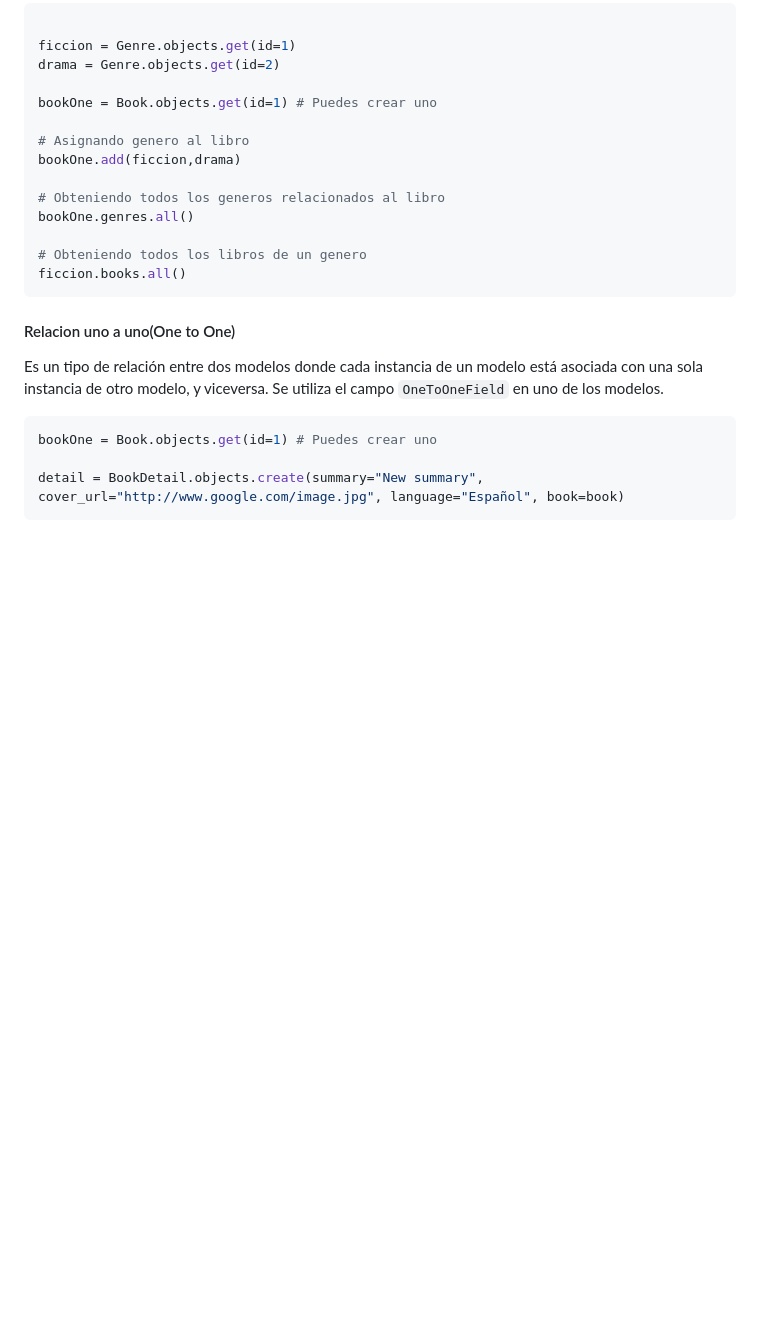
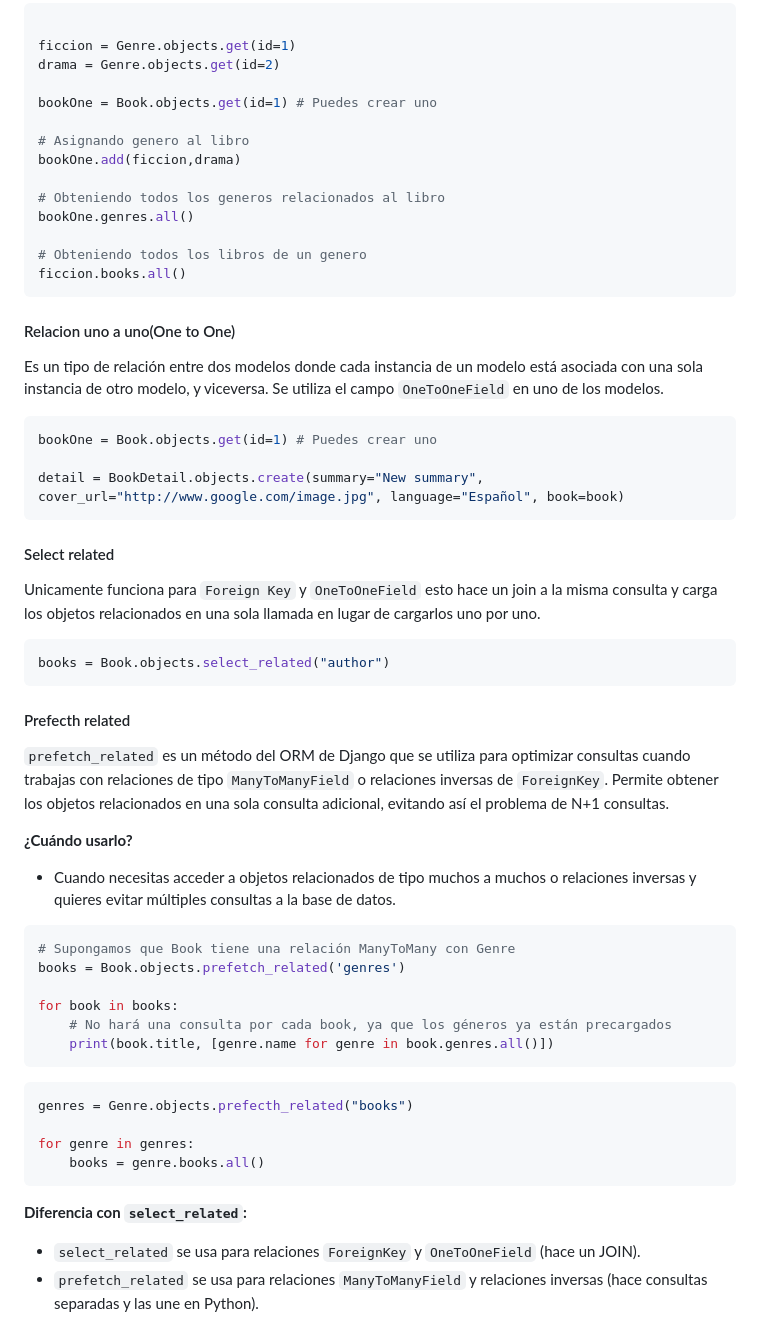
Before and after one commit to EdwinAlexanderBernardinoMoran/django, a Markdown page: django.md, the part around the change. Drawn GitHub-style; blank space fills up the shorter version.

Commit message:
Prefecth related

````diff
--- a/django.md
+++ b/django.md
@@ -809,3 +809,38 @@ bookOne = Book.objects.get(id=1) # Puedes crear uno
 
 detail = BookDetail.objects.create(summary="New summary", cover_url="http://www.google.com/image.jpg", language="Español", book=book)
 ```
+
+#### Select related
+
+Unicamente funciona para `Foreign Key` y `OneToOneField` esto hace un join a la misma consulta y carga los objetos relacionados en una sola llamada en lugar de cargarlos uno por uno.
+
+```py
+books = Book.objects.select_related("author")
+```
+
+#### Prefecth related
+
+`prefetch_related` es un método del ORM de Django que se utiliza para optimizar consultas cuando trabajas con relaciones de tipo `ManyToManyField` o relaciones inversas de `ForeignKey`. Permite obtener los objetos relacionados en una sola consulta adicional, evitando así el problema de N+1 consultas.
+
+**¿Cuándo usarlo?**
+- Cuando necesitas acceder a objetos relacionados de tipo muchos a muchos o relaciones inversas y quieres evitar múltiples consultas a la base de datos.
+
+```py
+# Supongamos que Book tiene una relación ManyToMany con Genre
+books = Book.objects.prefetch_related('genres')
+
+for book in books:
+    # No hará una consulta por cada book, ya que los géneros ya están precargados
+    print(book.title, [genre.name for genre in book.genres.all()])
+```
+
+```py
+genres = Genre.objects.prefecth_related("books")
+
+for genre in genres:
+    books = genre.books.all()
+```
+
+**Diferencia con `select_related`:**
+- `select_related` se usa para relaciones `ForeignKey` y `OneToOneField` (hace un JOIN).
+- `prefetch_related` se usa para relaciones `ManyToManyField` y relaciones inversas (hace consultas separadas y las une en Python).
````
